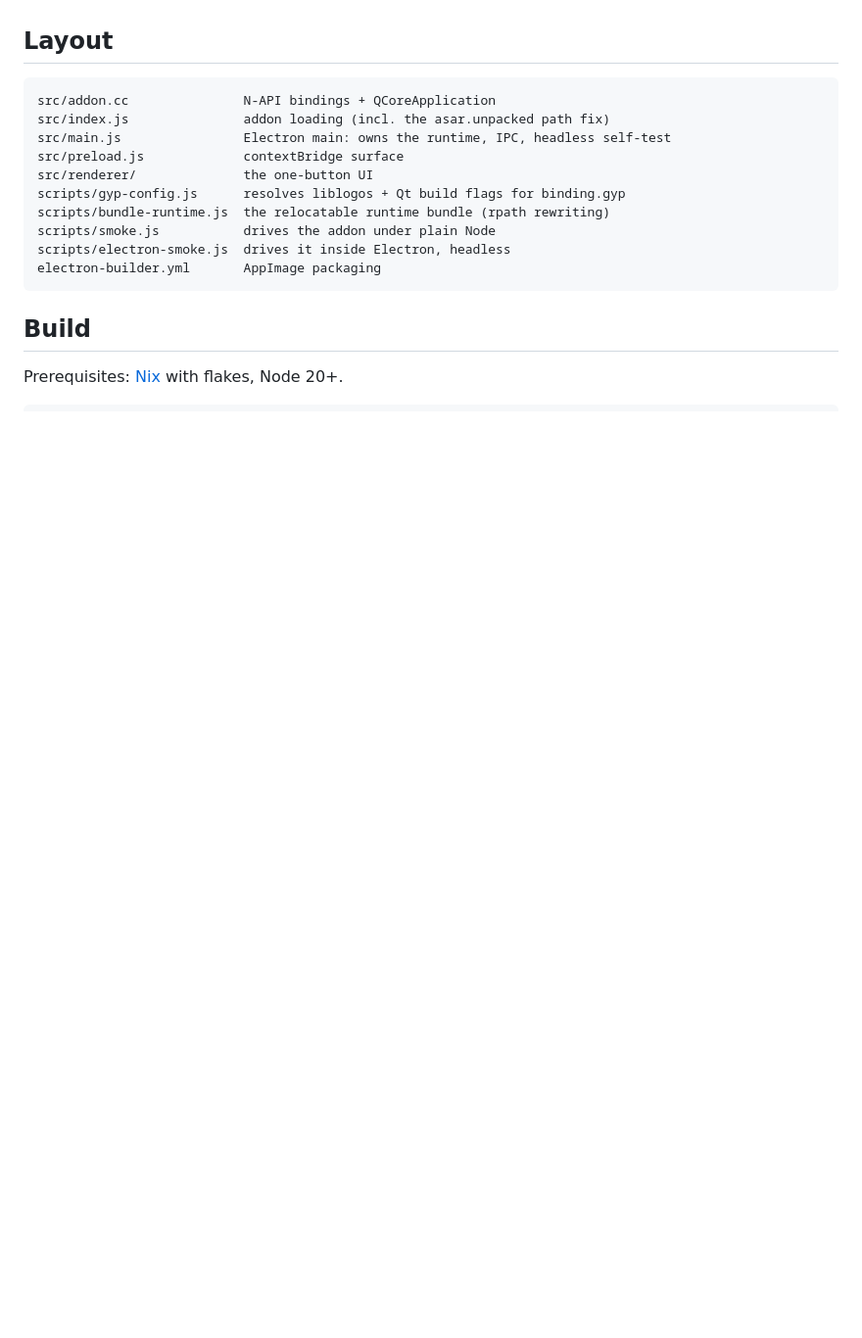
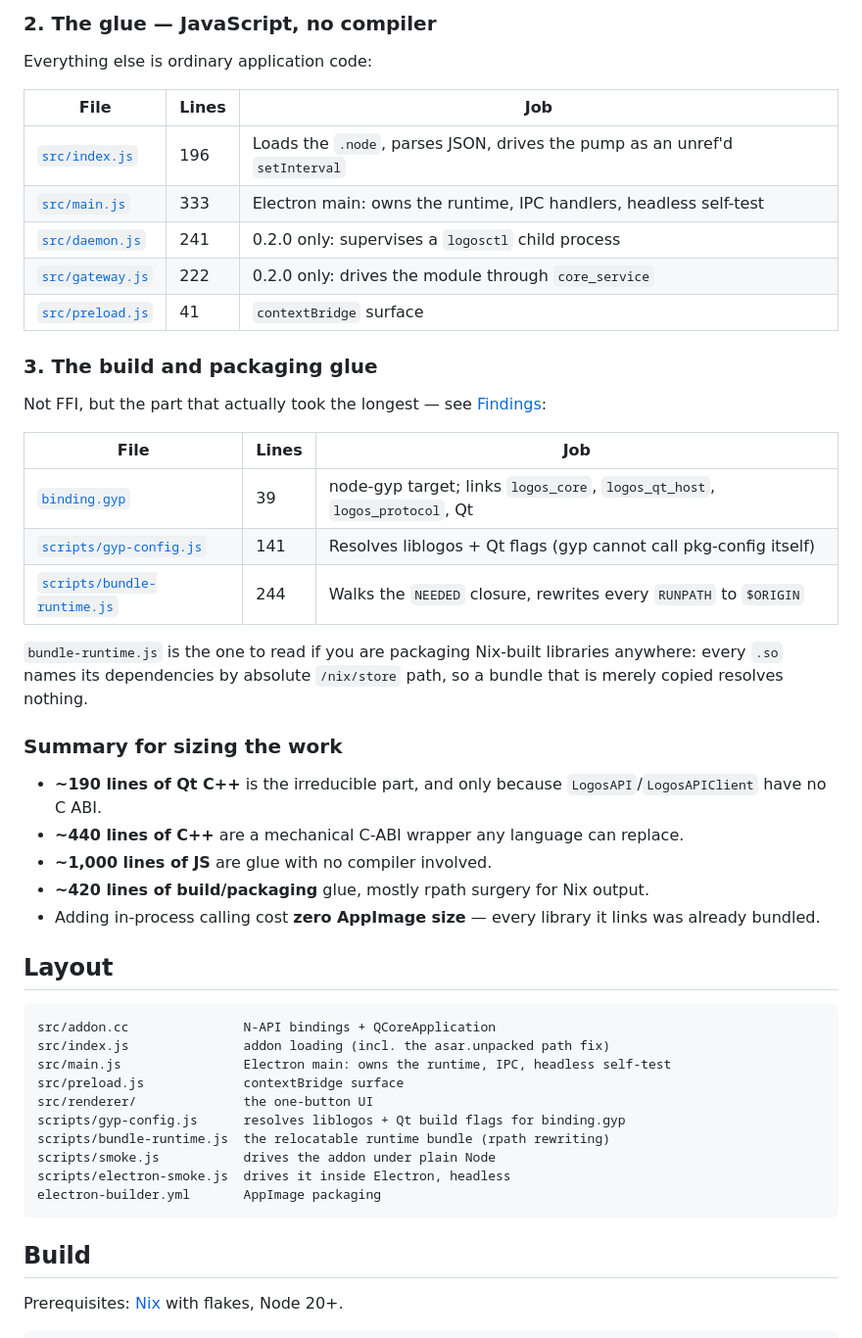
Before and after one commit to fryorcraken/liblogos-electron-poc, a Markdown page: README.md, the part around one of its changes. Shown at 98% size. GitHub-like rendering; blank space fills up the shorter version.

```diff
--- a/README.md
+++ b/README.md
@@ -130,3 +181,39 @@ browser.
+### 2. The glue — JavaScript, no compiler
+
+Everything else is ordinary application code:
+
+| File | Lines | Job |
+| --- | --- | --- |
+| [`src/index.js`](src/index.js) | 196 | Loads the `.node`, parses JSON, drives the pump as an unref'd `setInterval` |
+| [`src/main.js`](src/main.js) | 333 | Electron main: owns the runtime, IPC handlers, headless self-test |
+| [`src/daemon.js`](src/daemon.js) | 241 | 0.2.0 only: supervises a `logosctl` child process |
+| [`src/gateway.js`](src/gateway.js) | 222 | 0.2.0 only: drives the module through `core_service` |
+| [`src/preload.js`](src/preload.js) | 41 | `contextBridge` surface |
+
+### 3. The build and packaging glue
+
+Not FFI, but the part that actually took the longest — see
+[Findings](#findings):
+
+| File | Lines | Job |
+| --- | --- | --- |
+| [`binding.gyp`](binding.gyp) | 39 | node-gyp target; links `logos_core`, `logos_qt_host`, `logos_protocol`, Qt |
+| [`scripts/gyp-config.js`](scripts/gyp-config.js) | 141 | Resolves liblogos + Qt flags (gyp cannot call pkg-config itself) |
+| [`scripts/bundle-runtime.js`](scripts/bundle-runtime.js) | 244 | Walks the `NEEDED` closure, rewrites every `RUNPATH` to `$ORIGIN` |
+
+`bundle-runtime.js` is the one to read if you are packaging Nix-built libraries
+anywhere: every `.so` names its dependencies by absolute `/nix/store` path, so a
+bundle that is merely copied resolves nothing.
+
+### Summary for sizing the work
+
+- **~190 lines of Qt C++** is the irreducible part, and only because
+  `LogosAPI`/`LogosAPIClient` have no C ABI.
+- **~440 lines of C++** are a mechanical C-ABI wrapper any language can replace.
+- **~1,000 lines of JS** are glue with no compiler involved.
+- **~420 lines of build/packaging** glue, mostly rpath surgery for Nix output.
+- Adding in-process calling cost **zero AppImage size** — every library it links
+  was already bundled.
 
 ## Layout
 
```
Also changed, not shown: other parts of README.md (+51 -0 lines).
